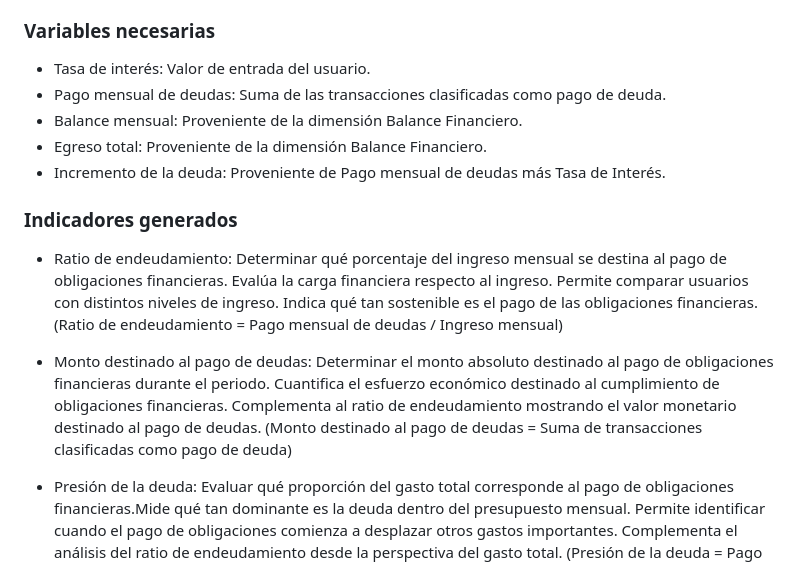
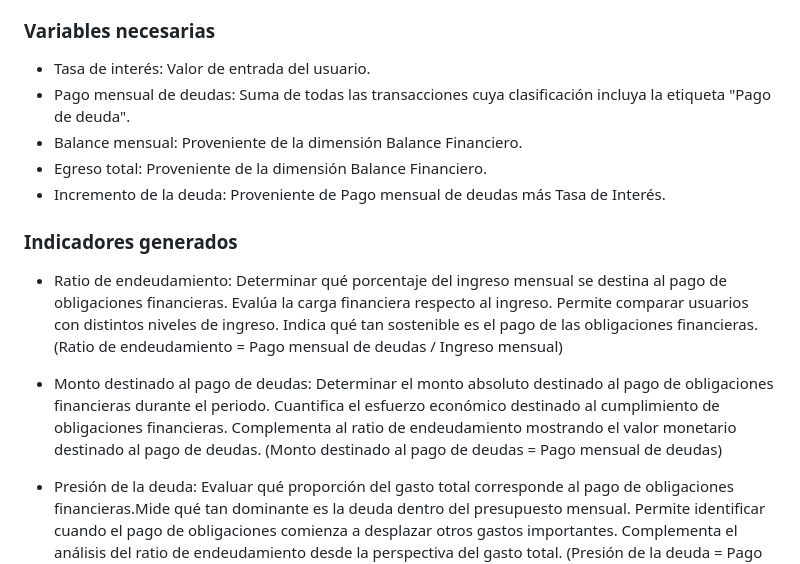
Before and after one commit to No-Country-simulation/Hackathon-G9-LATAM-Team-68, a Markdown page: ciencia-de-datos/Definición_conceptual_del_sistema.md, the part around the change. GitHub-like rendering.

```diff
--- a/ciencia-de-datos/Definición_conceptual_del_sistema.md
+++ b/ciencia-de-datos/Definición_conceptual_del_sistema.md
@@ -230,7 +230,7 @@ Evaluar si las obligaciones financieras del usuario son sostenibles de acuerdo c
 ### Variables necesarias
 
 - Tasa de interés: Valor de entrada del usuario.
-- Pago mensual de deudas:	Suma de las transacciones clasificadas como pago de deuda.
+- Pago mensual de deudas:	Suma de todas las transacciones cuya clasificación incluya la etiqueta "Pago de deuda".
 - Balance mensual:	Proveniente de la dimensión Balance Financiero.
 - Egreso total:	Proveniente de la dimensión Balance Financiero.
 - Incremento de la deuda: Proveniente de Pago mensual de deudas más Tasa de Interés.
@@ -240,7 +240,7 @@ Evaluar si las obligaciones financieras del usuario son sostenibles de acuerdo c
 - Ratio de endeudamiento: Determinar qué porcentaje del ingreso mensual se destina al pago de obligaciones financieras. Evalúa la carga financiera respecto al ingreso.
 Permite comparar usuarios con distintos niveles de ingreso. Indica qué tan sostenible es el pago de las obligaciones financieras. (Ratio de endeudamiento = Pago mensual de deudas / Ingreso mensual)
 
-- Monto destinado al pago de deudas: Determinar el monto absoluto destinado al pago de obligaciones financieras durante el periodo. Cuantifica el esfuerzo económico destinado al cumplimiento de obligaciones financieras. Complementa al ratio de endeudamiento mostrando el valor monetario destinado al pago de deudas. (Monto destinado al pago de deudas = Suma de transacciones clasificadas como pago de deuda)
+- Monto destinado al pago de deudas: Determinar el monto absoluto destinado al pago de obligaciones financieras durante el periodo. Cuantifica el esfuerzo económico destinado al cumplimiento de obligaciones financieras. Complementa al ratio de endeudamiento mostrando el valor monetario destinado al pago de deudas. (Monto destinado al pago de deudas = Pago mensual de deudas)
 
 - Presión de la deuda: Evaluar qué proporción del gasto total corresponde al pago de obligaciones financieras.Mide qué tan dominante es la deuda dentro del presupuesto mensual.
 Permite identificar cuando el pago de obligaciones comienza a desplazar otros gastos importantes. Complementa el análisis del ratio de endeudamiento desde la perspectiva del gasto total. (Presión de la deuda = Pago mensual de deudas / Egreso total)
```
